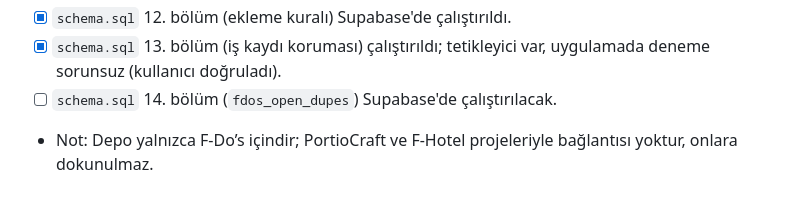
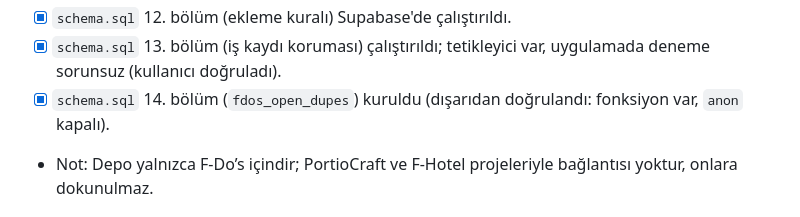
Before and after one commit to Puktao/T-Dos, a Markdown page: CLAUDE.md, the part around the change. Rendered like a GitHub page.

Commit message:
Kurulum durumu: 14. bölüm doğrulandı
Co-Authored-By: Claude Opus 5.5 <noreply@anthropic.com>
Claude-Session: https://claude.ai/code/session_018LPm5edc5s6f3CFicyuCuq

```diff
--- a/CLAUDE.md
+++ b/CLAUDE.md
@@ -115,7 +115,7 @@ Telefonda ana ekrana eklenen bir PWA olarak çalışır. Bu dosya, claude.ai'dak
 - [x] Supabase → Authentication → URL Configuration: Site URL ve Redirect URLs `https://puktao.github.io/T-Dos/` (kullanıcı kaydetti; dışarıdan doğrulanamıyor, "Şifremi unuttum" ile denenebilir).
 - [x] `schema.sql` 12. bölüm (ekleme kuralı) Supabase'de çalıştırıldı.
 - [x] `schema.sql` 13. bölüm (iş kaydı koruması) çalıştırıldı; tetikleyici var, uygulamada deneme sorunsuz (kullanıcı doğruladı).
-- [ ] `schema.sql` 14. bölüm (`fdos_open_dupes`) Supabase'de çalıştırılacak.
+- [x] `schema.sql` 14. bölüm (`fdos_open_dupes`) kuruldu (dışarıdan doğrulandı: fonksiyon var, `anon` kapalı).
 - Not: Depo yalnızca F-Do’s içindir; PortioCraft ve F-Hotel projeleriyle bağlantısı yoktur, onlara dokunulmaz.
 
 ## Geliştirme notları
```
